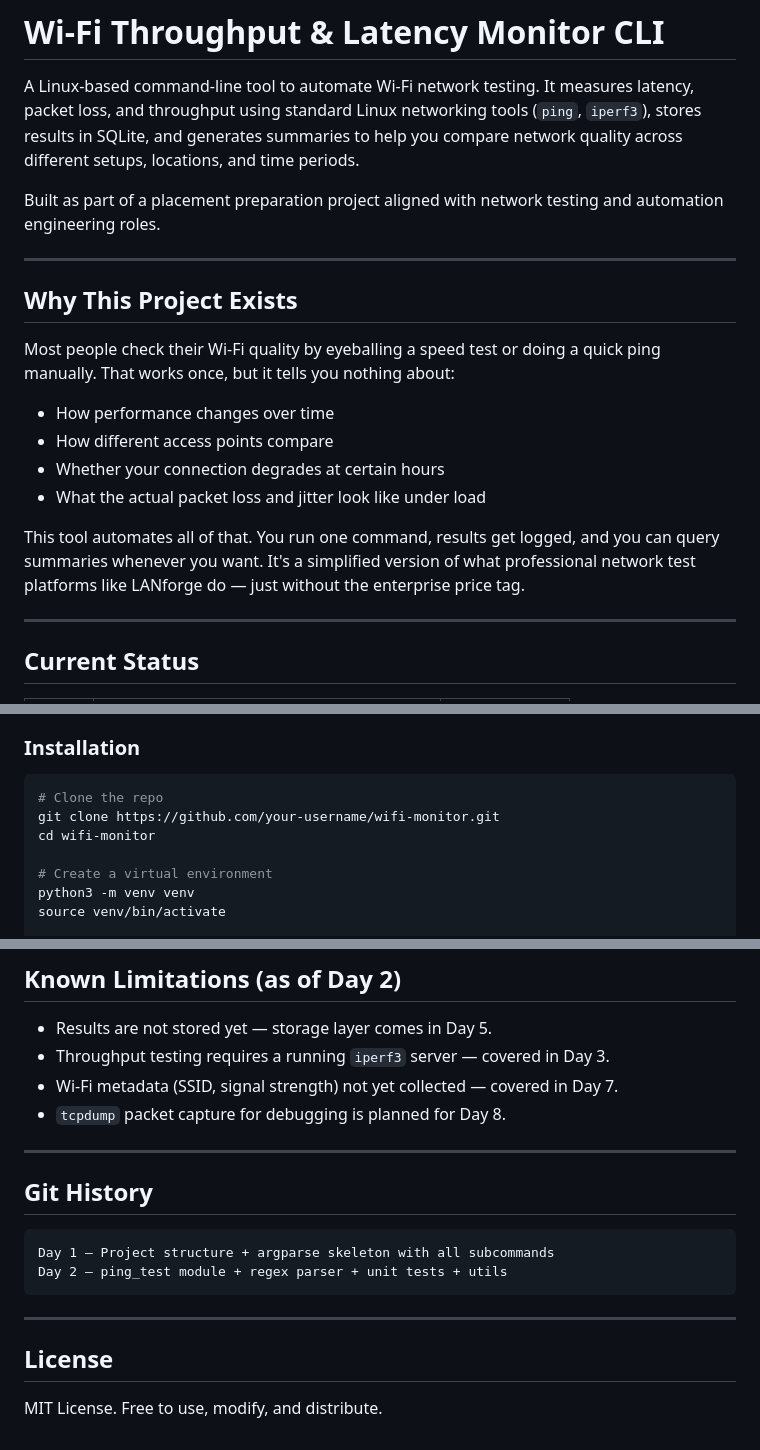
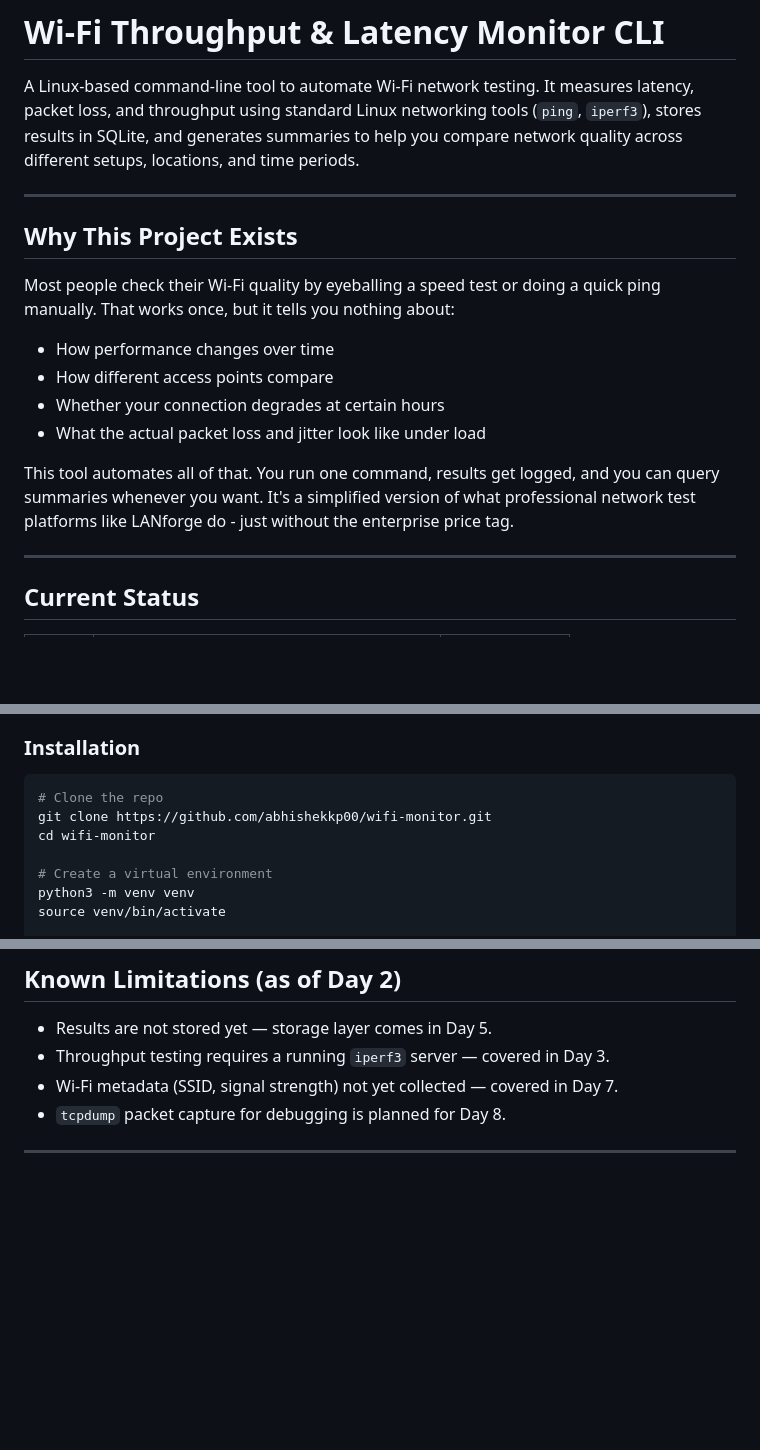
Before and after one commit to abhishekkp00/Wifi-Monitor, a Markdown page: README.md, 3 parts joined by grey strips. GitHub-like rendering; blank space fills up the shorter version.

Commit message:
Revise README with new repo link and cleanup
Updated repository link and removed outdated sections.

````diff
--- a/README.md
+++ b/README.md
@@ -1,8 +1,6 @@
 # Wi-Fi Throughput & Latency Monitor CLI
 
 A Linux-based command-line tool to automate Wi-Fi network testing. It measures latency, packet loss, and throughput using standard Linux networking tools (`ping`, `iperf3`), stores results in SQLite, and generates summaries to help you compare network quality across different setups, locations, and time periods.
-
-Built as part of a placement preparation project aligned with network testing and automation engineering roles.
 
 ***
 
@@ -15,7 +13,7 @@ Most people check their Wi-Fi quality by eyeballing a speed test or doing a quic
 - Whether your connection degrades at certain hours
 - What the actual packet loss and jitter look like under load
 
-This tool automates all of that. You run one command, results get logged, and you can query summaries whenever you want. It's a simplified version of what professional network test platforms like LANforge do — just without the enterprise price tag.
+This tool automates all of that. You run one command, results get logged, and you can query summaries whenever you want. It's a simplified version of what professional network test platforms like LANforge do - just without the enterprise price tag.
 
 ***
 
@@ -92,7 +90,7 @@ wifi-monitor/
 
 ```bash
 # Clone the repo
-git clone https://github.com/your-username/wifi-monitor.git
+git clone https://github.com/abhishekkp00/wifi-monitor.git
 cd wifi-monitor
 
 # Create a virtual environment
@@ -327,16 +325,3 @@ These are planned for the next few days of development:
 - `tcpdump` packet capture for debugging is planned for Day 8.
 
 ***
-
-## Git History
-
-```
-Day 1 — Project structure + argparse skeleton with all subcommands
-Day 2 — ping_test module + regex parser + unit tests + utils
-```
-
-***
-
-## License
-
-MIT License. Free to use, modify, and distribute.
````
